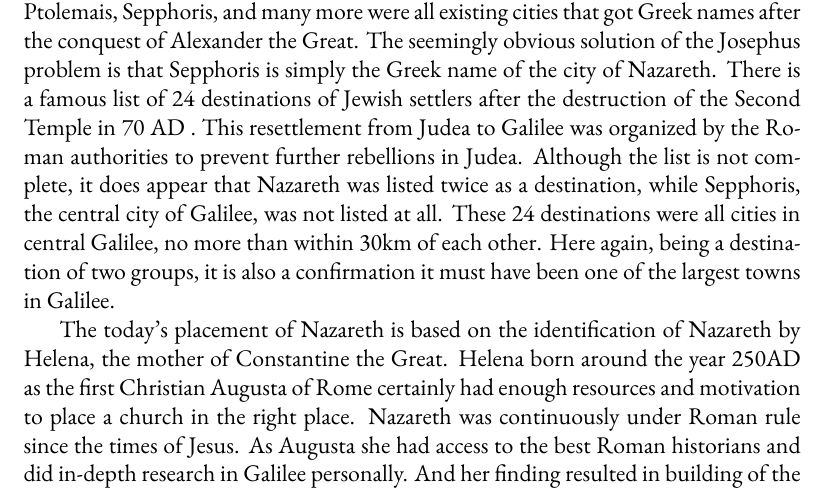
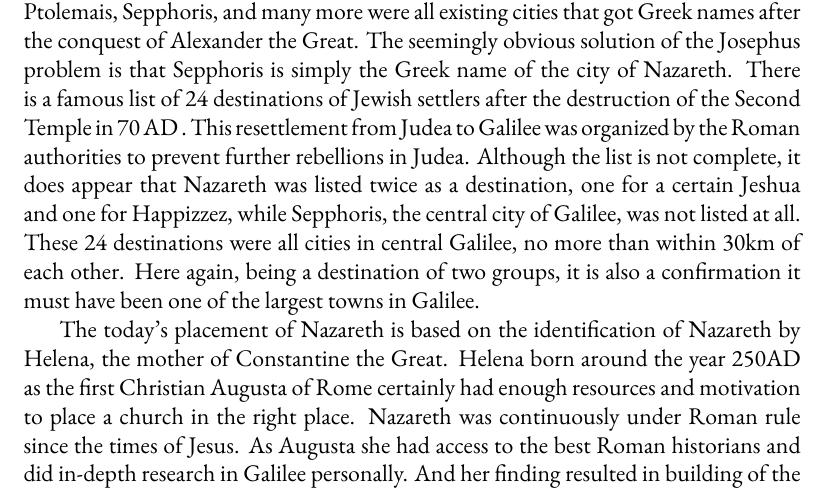
Before and after one commit to mvdatacenter/historical-jesus-son-of-god, a LaTeX thesis (manuscript.tex, which reads chapter2.tex): part of page 34 of 157, cut so that both start at the same text. Compiled offline with XeLaTeX.

```diff
--- a/chapter2.tex
+++ b/chapter2.tex
@@ -139,7 +139,7 @@
 The seemingly obvious solution of the Josephus problem is that Sepphoris is simply the Greek name of the city of Nazareth.
 There is a famous list of 24 destinations of Jewish settlers after the destruction of the Second Temple in 70 AD .
 This resettlement from Judea to Galilee was organized by the Roman authorities to prevent further rebellions in Judea.
-Although the list is not complete, it does appear that Nazareth was listed twice as a destination, while Sepphoris, the central city of Galilee, was not listed at all.
+Although the list is not complete, it does appear that Nazareth was listed twice as a destination, one for a certain Jeshua and one for Happizzez, while Sepphoris, the central city of Galilee, was not listed at all.
 These 24 destinations were all cities in central Galilee, no more than within 30km of each other.
 Here again, being a destination of two groups, it is also a confirmation it must have been one of the largest towns in Galilee.
 
```
